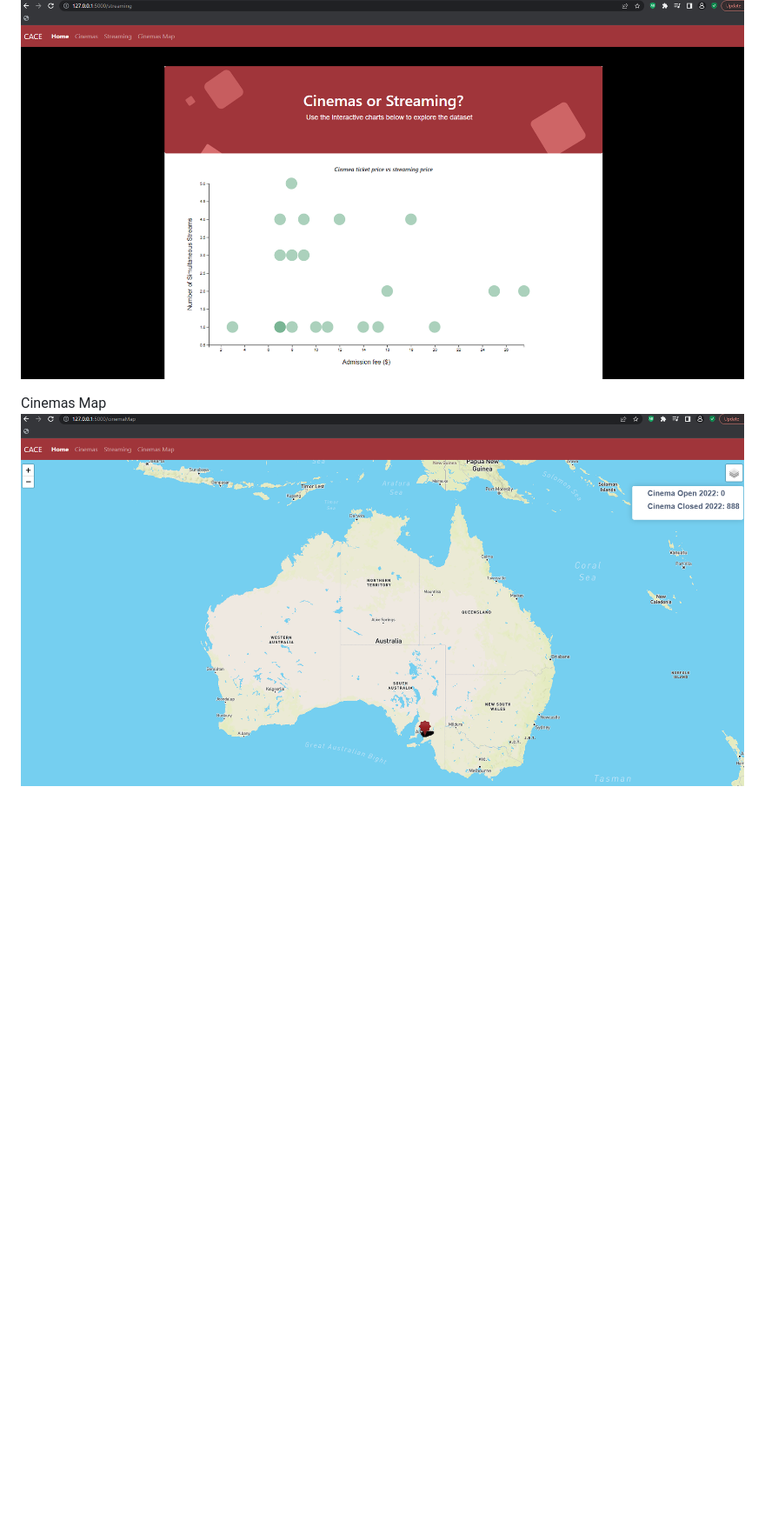
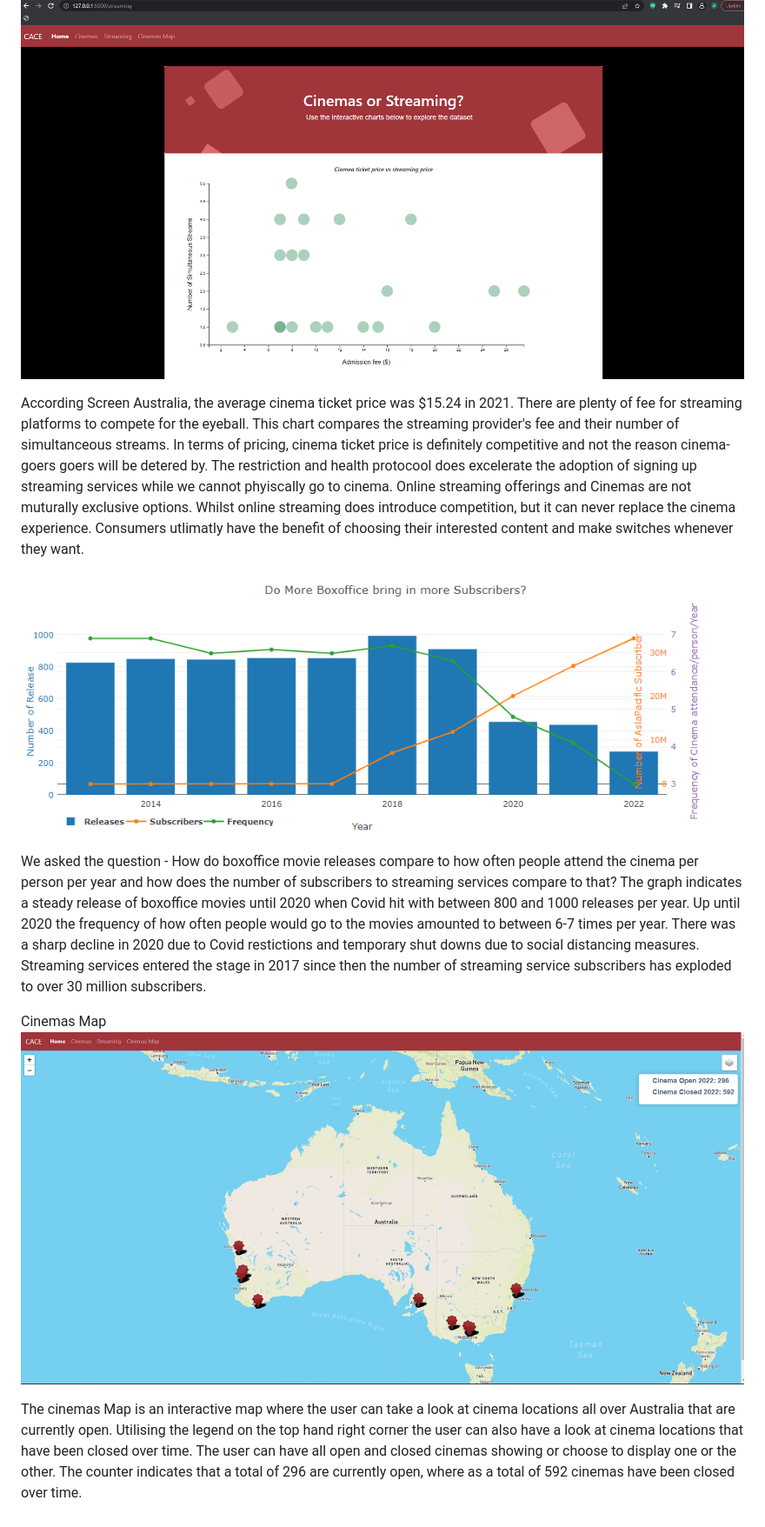
Before and after one commit to CarmenK2/Cinema-vs-Streaming, a Markdown page: README.md, the part around the change printed below. Shown: that part at 87% size. GitHub-like rendering; pictures changed too: Images/ReadMe/BoxofficeComparision.png (added), Images/ReadMe/CinemaMap.png; blank space fills up the shorter version.

```diff
--- a/README.md
+++ b/README.md
@@ -54,5 +57,14 @@ Cinemas
 Streaming
 ![Streaming](Images/ReadMe/Streaming.png)
 
+According Screen Australia, the average cinema ticket price was $15.24 in 2021. There are plenty of fee for streaming platforms to compete for the eyeball. This chart compares the streaming provider's fee and their number of simultanceous streams. In terms of pricing, cinema ticket price is definitely competitive and not the reason cinema-goers goers will be detered by. The restriction and health protocool does excelerate the adoption of signing up streaming services while we cannot phyiscally go to cinema. Online streaming offerings and Cinemas are not muturally exclusive options. Whilst online streaming does introduce competition, but it can never replace the cinema experience. Consumers utlimatly have the benefit of choosing their interested content and make switches whenever they want.
+
+
+![BoxofficeComparision](Images/ReadMe/BoxofficeComparision.png)
+
+We asked the question - How do boxoffice movie releases compare to how often people attend the cinema per person per year and how does the number of subscribers to streaming services compare to that? The graph indicates a steady release of boxoffice movies until 2020 when Covid hit with between 800 and 1000 releases per year. Up until 2020 the frequency of how often people would go to the movies amounted to between 6-7 times per year. There was a sharp decline in 2020 due to Covid restictions and temporary shut downs due to social distancing measures. Streaming services entered the stage in 2017 since then the number of streaming service subscribers has exploded to over 30 million subscribers.
+
 Cinemas Map
 ![Cinemas Map](Images/ReadMe/CinemaMap.png)
+
+The cinemas Map is an interactive map where the user can take a look at cinema locations all over Australia that are currently open. Utilising the legend on the top hand right corner the user can also have a look at cinema locations that have been closed over time. The user can have all open and closed cinemas showing or choose to display one or the other. The counter indicates that a total of 296 are currently open, where as a total of 592 cinemas have been closed over time.
```
Also changed, not shown: other parts of README.md (+3 -0 lines), 2 other files.
